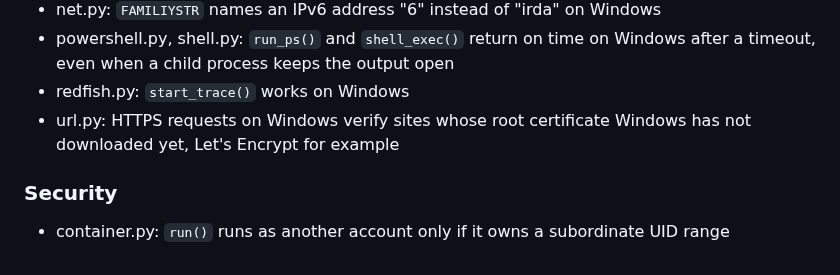
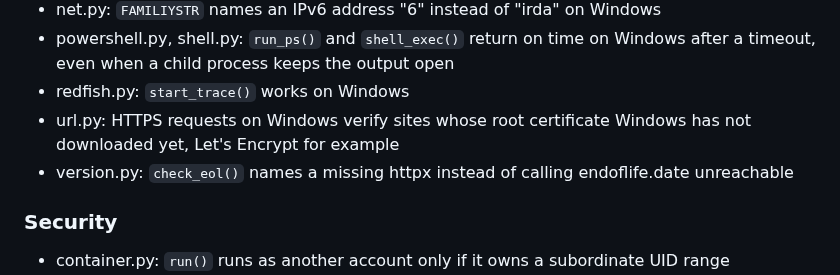
Before and after one commit to Linuxfabrik/lib, a Markdown page: CHANGELOG.md, the part around the change. Rendered like a GitHub page.

Commit message:
docs(changelog): check_eol() names a missing httpx

```diff
--- a/CHANGELOG.md
+++ b/CHANGELOG.md
@@ -43,6 +43,7 @@ and this project adheres to [Semantic Versioning](https://semver.org/spec/v2.0.0
 * powershell.py, shell.py: `run_ps()` and `shell_exec()` return on time on Windows after a timeout, even when a child process keeps the output open
 * redfish.py: `start_trace()` works on Windows
 * url.py: HTTPS requests on Windows verify sites whose root certificate Windows has not downloaded yet, Let's Encrypt for example
+* version.py: `check_eol()` names a missing httpx instead of calling endoflife.date unreachable
 
 ### Security
 
```
